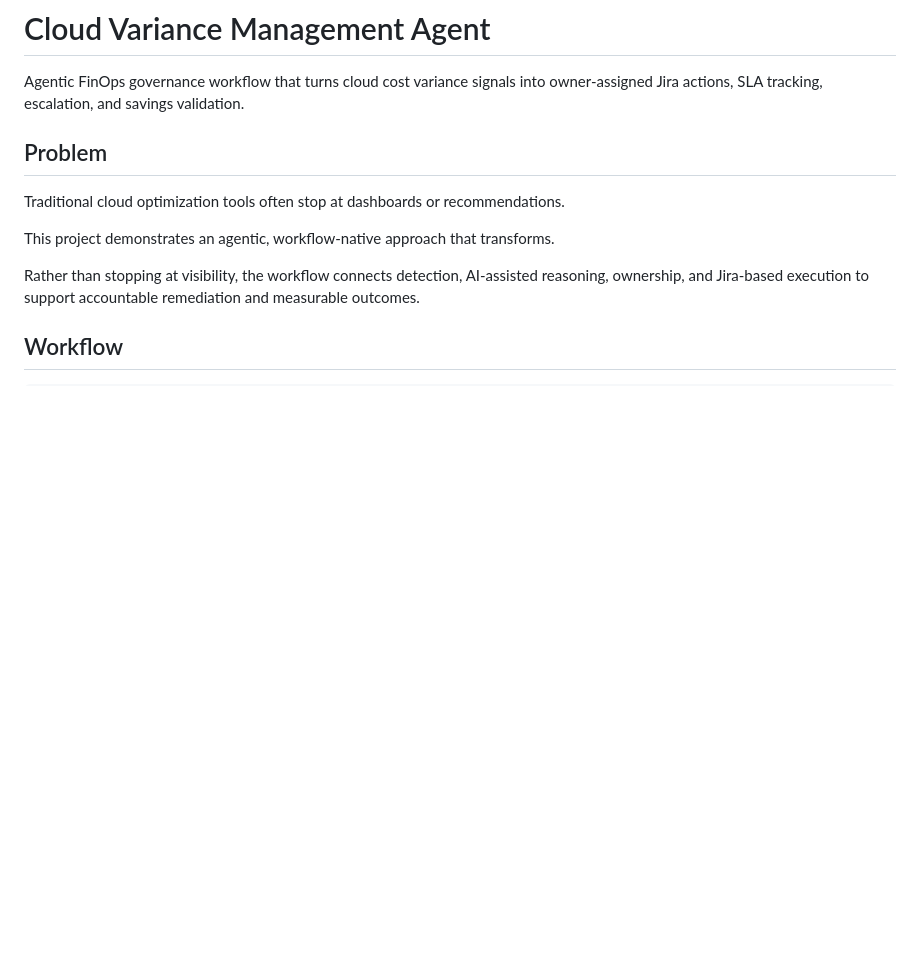
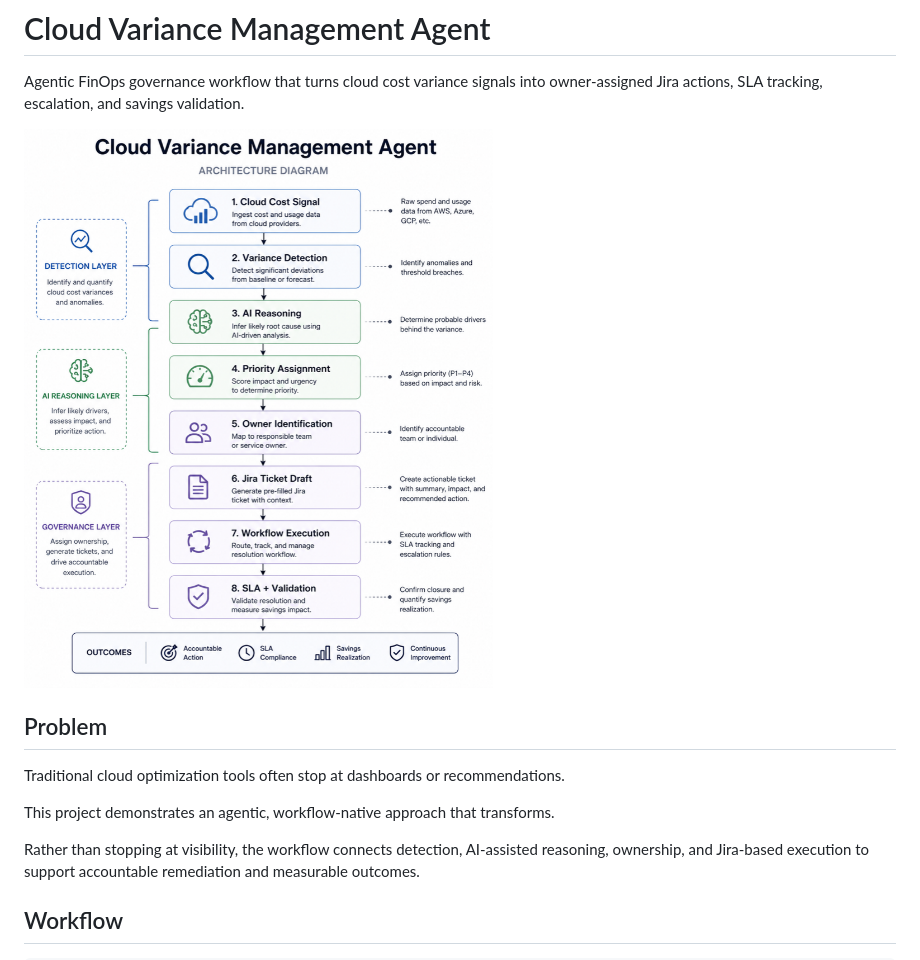
Before and after one commit to drchristinee1/cloud-variance-management-agent, a Markdown page: README.md, the part around the change. Rendered like a GitHub page; pictures changed too: images/Cloud Variance management architecture diagram.png (added); blank space fills up the shorter version.

Commit message:
Add architecture diagram to README

```diff
--- a/README.md
+++ b/README.md
@@ -1,6 +1,8 @@
 # Cloud Variance Management Agent
 
 Agentic FinOps governance workflow that turns cloud cost variance signals into owner-assigned Jira actions, SLA tracking, escalation, and savings validation.
+
+![Cloud Variance Architecture](./images/Cloud%20Variance%20management%20architecture%20diagram.png)
 
 ## Problem
 
```
Also changed, not shown: 1 other file.
